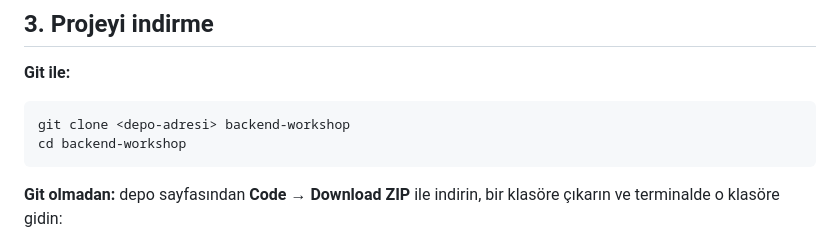
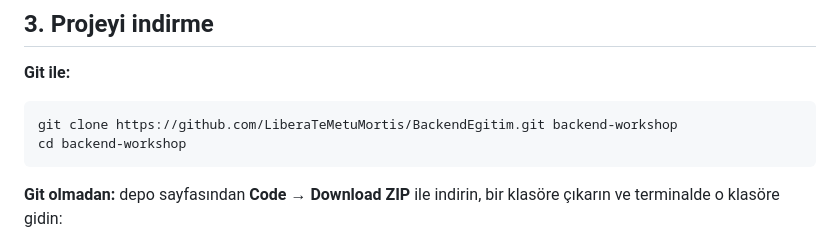
Before and after one commit to LiberaTeMetuMortis/BackendEgitim, a Markdown page: README.md, the part around the change. Drawn GitHub-style.

````diff
--- a/README.md
+++ b/README.md
@@ -112,7 +112,7 @@ nvm use lts
 **Git ile:**
 
 ```bash
-git clone <depo-adresi> backend-workshop
+git clone https://github.com/LiberaTeMetuMortis/BackendEgitim.git backend-workshop
 cd backend-workshop
 ```
 
````
